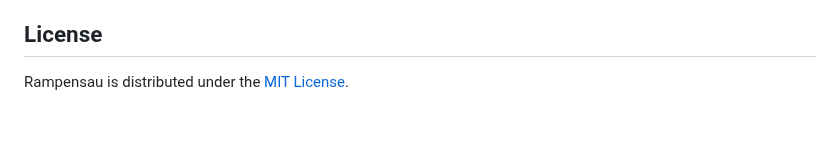
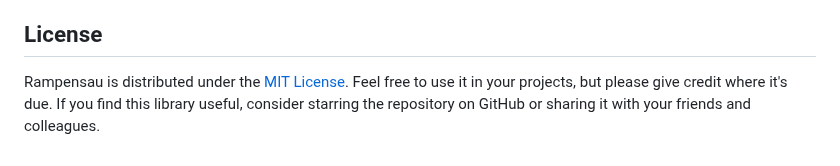
Before and after one commit to meodai/rampensau, a Markdown page: README.md, the part around the change. Rendered like a GitHub page; blank space fills up the shorter version.

Commit message:
docs: better readme

```diff
--- a/README.md
+++ b/README.md
@@ -336,3 +336,4 @@ For non-German speakers, "Rampe" in German means both a ramp (or gradient) and a
 ## License
 
 Rampensau is distributed under the [MIT License](./LICENSE).
+Feel free to use it in your projects, but please give credit where it's due. If you find this library useful, consider starring the repository on GitHub or sharing it with your friends and colleagues.
```
